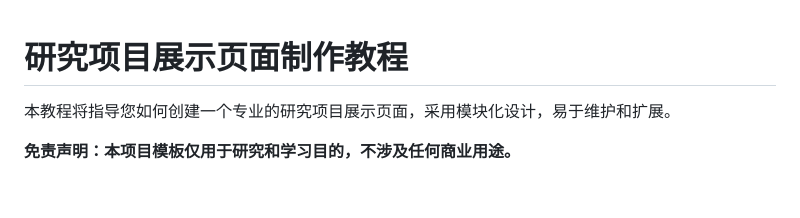
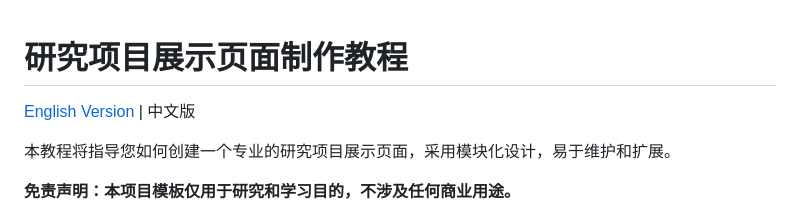
Before and after one commit to Excursion-ConsHein/research-project-page-template, a Markdown page: README_zh.md, the part around the change. Drawn GitHub-style; blank space fills up the shorter version.

```diff
--- a/README_zh.md
+++ b/README_zh.md
@@ -1,4 +1,6 @@
 # 研究项目展示页面制作教程
+
+[English Version](README.md) | 中文版
 
 本教程将指导您如何创建一个专业的研究项目展示页面，采用模块化设计，易于维护和扩展。
 
```
Also changed, not shown: README.md (+2 -0 lines).
